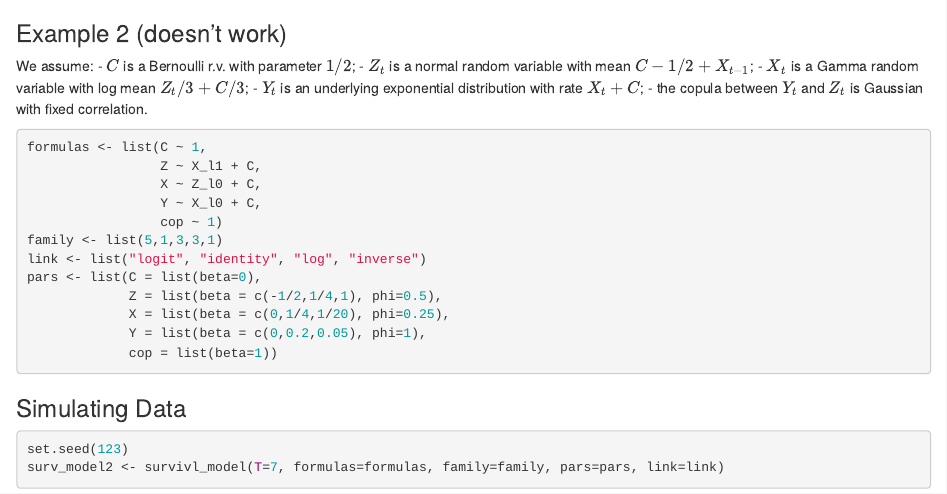
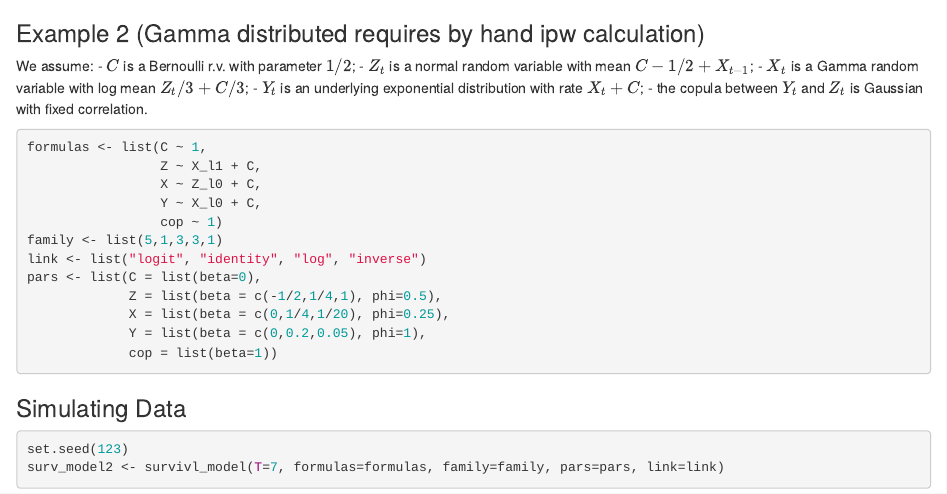
Before and after one commit to rje42/survivl, an R Markdown document (vignettes/Examples.Rmd): the page in a window 1100 px wide, from 1650 px down. Rendered offline with R 4.5, knitr and Pandoc, with nearby package versions; some code elsewhere in the file could not run offline.

Commit message:
updating website

````diff
--- a/vignettes/Examples.Rmd
+++ b/vignettes/Examples.Rmd
@@ -92,7 +92,7 @@ kableExtra::kbl(tab_correct, digits = c(2,3,5,2), booktabs=TRUE, format="latex")
   kableExtra::add_header_above(c("Coef","Truth","Est.", "Std. Err.", "p-value"))
 ```
 
-### Example 2 (doesn't work)
+### Example 2 (Gamma distributed requires by hand ipw calculation)
 
 We assume:
  - $C$ is a Bernoulli r.v. with parameter $1/2$;
````
Also changed, not shown: docs/pkgdown.yml.
